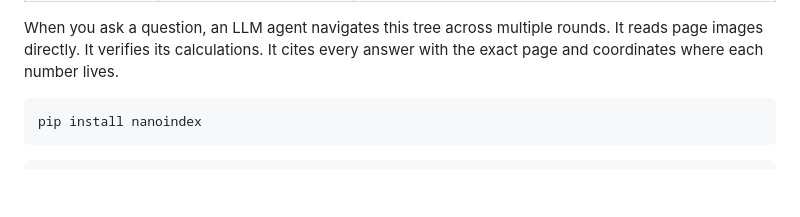
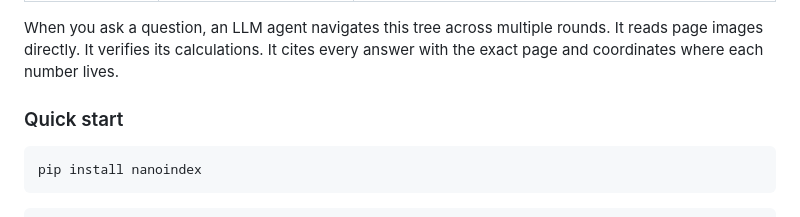
Before and after one commit to NanoNets/nanoindex, a Markdown page: README.md, the part around the change. GitHub-like rendering; blank space fills up the shorter version.

Commit message:
Add Quick start heading to README

````diff
--- a/README.md
+++ b/README.md
@@ -67,6 +67,8 @@ NanoIndex reads documents the way a person would. It starts from the structure.
 | **Unstructured** | Transcripts, scans, flat reports | Splits by page, extracts entities (people, companies, dates, amounts). The entity graph becomes the map. |
 
 When you ask a question, an LLM agent navigates this tree across multiple rounds. It reads page images directly. It verifies its calculations. It cites every answer with the exact page and coordinates where each number lives.
+
+### Quick start
 
 ```bash
 pip install nanoindex
````
